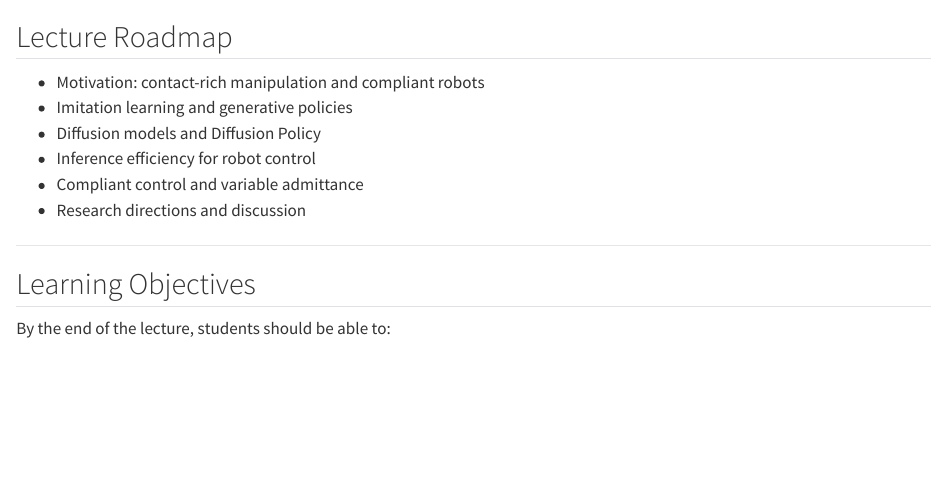
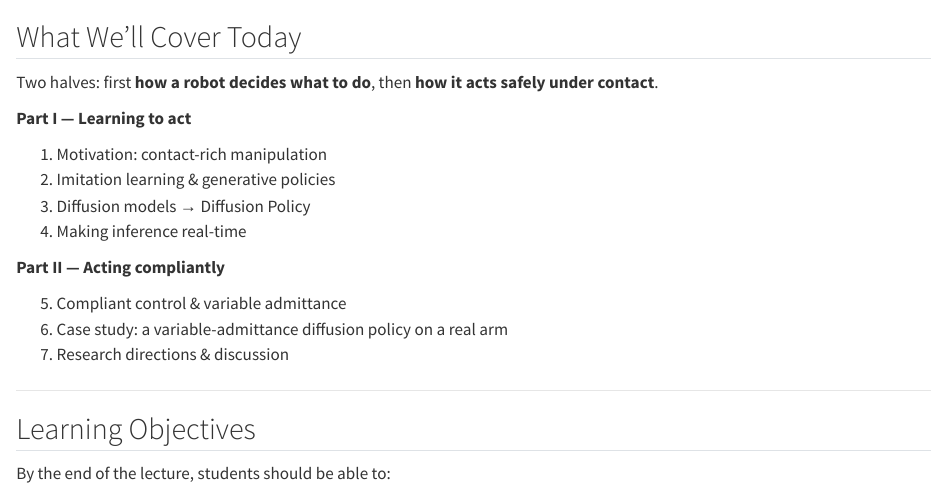
Before and after one commit to alessandro-leanza/diffusion-policy-compliant-robots_lesson, a Quarto document (sections/_00_title.qmd): the page in a window 1100 px wide, from its top. Rendered offline with R 4.5, knitr and Pandoc in place of Quarto, with nearby package versions.

Commit message:
Wire in title section; consolidate agenda into intro
- Include sections/_00_title.qmd in slides.qmd (was never rendered):
  recovers Learning Objectives, Theme Check, and Lecture Scope slides.
- Replace the redundant "Lecture Roadmap" with the "What We'll Cover
  Today" agenda, now the opening overview right after the title.
- Remove the duplicate agenda from section 1.

```diff
--- a/sections/_00_title.qmd
+++ b/sections/_00_title.qmd
@@ -1,9 +1,20 @@
-## Lecture Roadmap
+## What We'll Cover Today
 
-::: {.roadmap}
-- Motivation: contact-rich manipulation and compliant robots
-- Imitation learning and generative policies
-- Diffusion models and Diffusion Policy
-- Inference efficiency for robot control
-- Compliant control and variable admittance
-- Research directions and discussion
+Two halves: first **how a robot decides what to do**, then **how it acts safely under contact**.
+
+::: {.two-column-balanced}
+::: {.compact}
+**Part I — Learning to act**
+
+1. Motivation: contact-rich manipulation
+2. Imitation learning & generative policies
+3. Diffusion models → Diffusion Policy
+4. Making inference real-time
+:::
+
+::: {.compact}
+**Part II — Acting compliantly**
+
+5. Compliant control & variable admittance
+6. Case study: a variable-admittance diffusion policy on a real arm
+7. Research directions & discussion
```
Also changed, not shown: sections/_01_motivation.qmd (+0 -31 lines), slides.qmd (+2 -0 lines), sections/_00_title.qmd (7 more changed lines).
